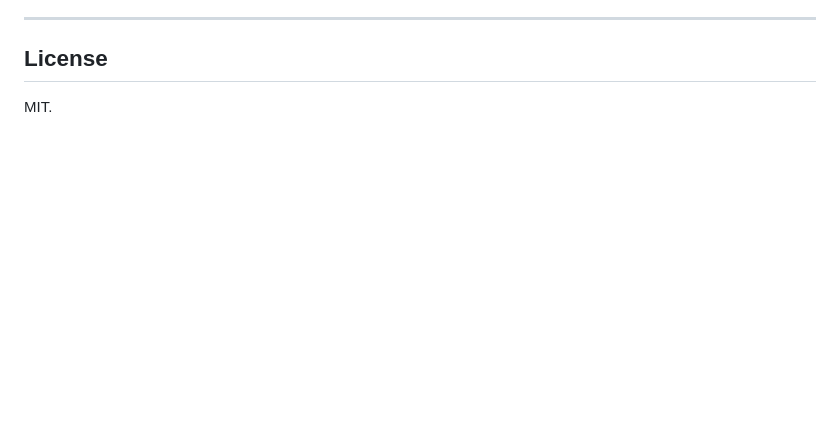
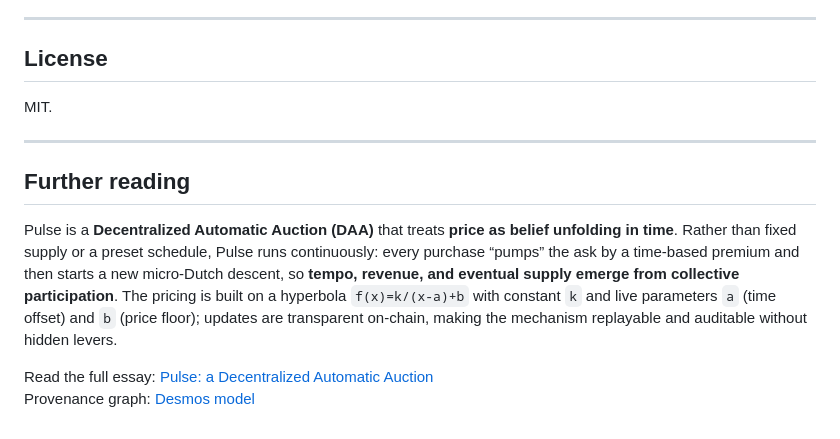
Before and after one commit to inshell-art/pulse, a Markdown page: README.md, the part around the change. Rendered like a GitHub page; blank space fills up the shorter version.

Commit message:
Add further reading links

```diff
--- a/README.md
+++ b/README.md
@@ -143,3 +143,12 @@ Pulse exposes curve parameters as deployment-time constants so each instance can
 
 ## License
 MIT.
+
+---
+
+## Further reading
+
+Pulse is a **Decentralized Automatic Auction (DAA)** that treats **price as belief unfolding in time**. Rather than fixed supply or a preset schedule, Pulse runs continuously: every purchase “pumps” the ask by a time-based premium and then starts a new micro-Dutch descent, so **tempo, revenue, and eventual supply emerge from collective participation**. The pricing is built on a hyperbola `f(x)=k/(x-a)+b` with constant `k` and live parameters `a` (time offset) and `b` (price floor); updates are transparent on-chain, making the mechanism replayable and auditable without hidden levers.
+
+Read the full essay: [Pulse: a Decentralized Automatic Auction](https://facets.inshell.art/article/644c2b2e-693a-41b2-89ec-2b013a092f24)
+Provenance graph: [Desmos model](https://www.desmos.com/calculator/m86reeiost)
```
